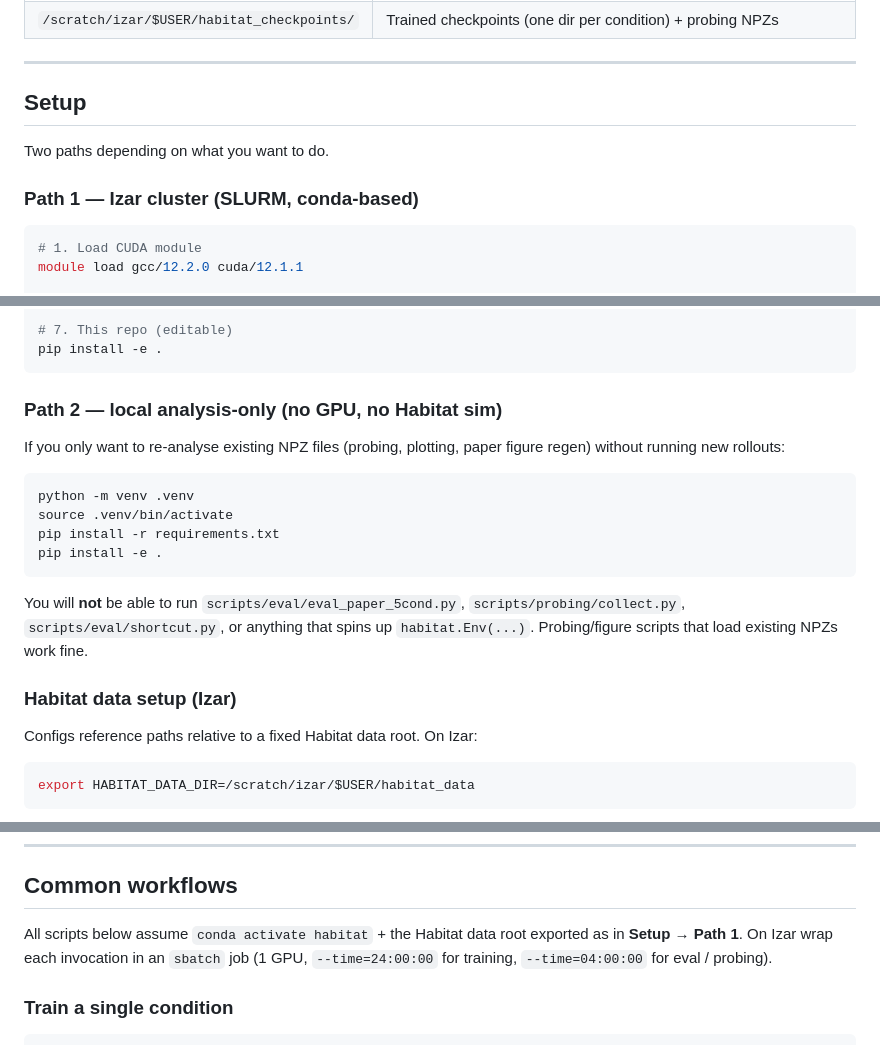
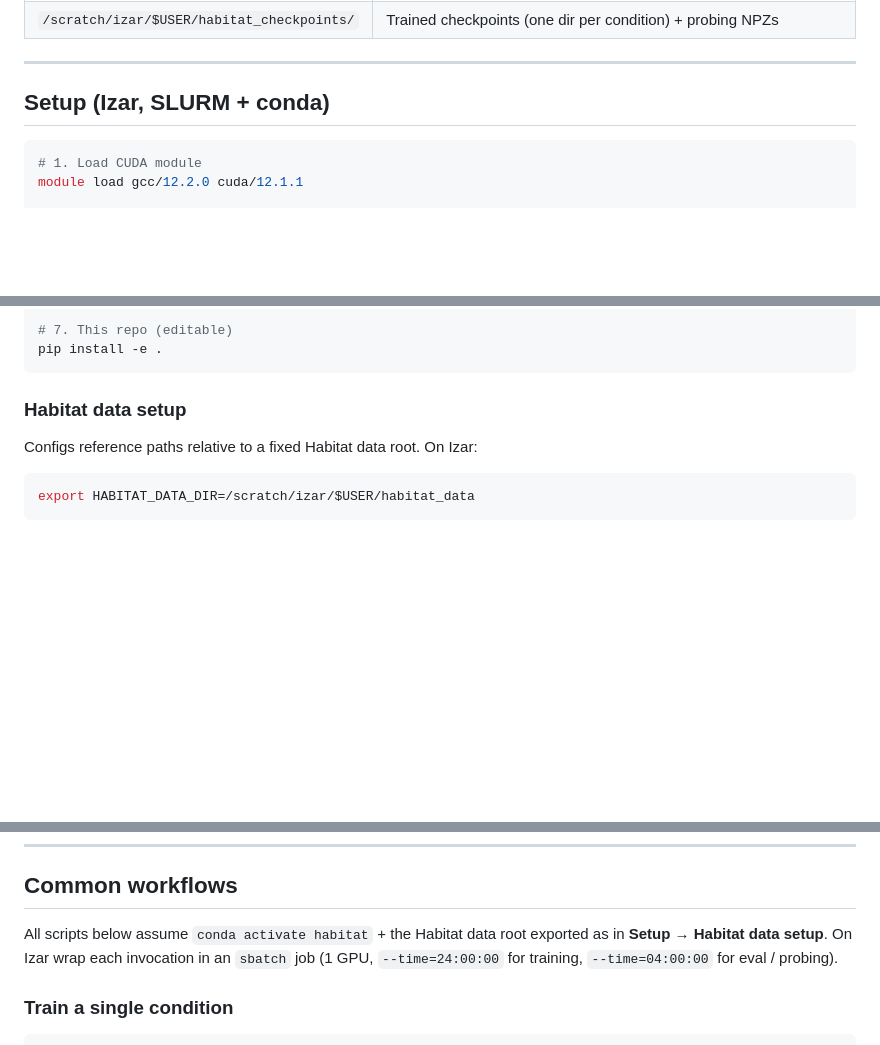
Before and after one commit to alunxu/foveated-cog-map, a Markdown page: README.md, 3 parts joined by grey strips. Rendered like a GitHub page; blank space fills up the shorter version.

Commit message:
README: drop local analysis-only setup path
Teammate runs everything on Izar — local-only Path 2 was unused. Remaining
Setup section is just the Izar conda recipe, no path numbering needed.

````diff
--- a/README.md
+++ b/README.md
@@ -71,11 +71,7 @@ distributed separately.
 
 ---
 
-## Setup
-
-Two paths depending on what you want to do.
-
-### Path 1 — Izar cluster (SLURM, conda-based)
+## Setup (Izar, SLURM + conda)
 
 ```bash
 # 1. Load CUDA module
@@ -107,24 +103,7 @@ pip install -r requirements.txt
 pip install -e .
 ```
 
-### Path 2 — local analysis-only (no GPU, no Habitat sim)
-
-If you only want to re-analyse existing NPZ files (probing, plotting,
-paper figure regen) without running new rollouts:
-
-```bash
-python -m venv .venv
-source .venv/bin/activate
-pip install -r requirements.txt
-pip install -e .
-```
-
-You will **not** be able to run `scripts/eval/eval_paper_5cond.py`,
-`scripts/probing/collect.py`, `scripts/eval/shortcut.py`, or anything that
-spins up `habitat.Env(...)`. Probing/figure scripts that load existing
-NPZs work fine.
-
-### Habitat data setup (Izar)
+### Habitat data setup
 
 Configs reference paths relative to a fixed Habitat data root. On Izar:
 
@@ -152,7 +131,7 @@ meshes (~6 GB) under `HABITAT_DATA_DIR/scene_datasets/mp3d/`.
 ## Common workflows
 
 All scripts below assume `conda activate habitat` + the Habitat data root
-exported as in **Setup → Path 1**. On Izar wrap each invocation in an
+exported as in **Setup → Habitat data setup**. On Izar wrap each invocation in an
 `sbatch` job (1 GPU, `--time=24:00:00` for training, `--time=04:00:00`
 for eval / probing).
 
````
